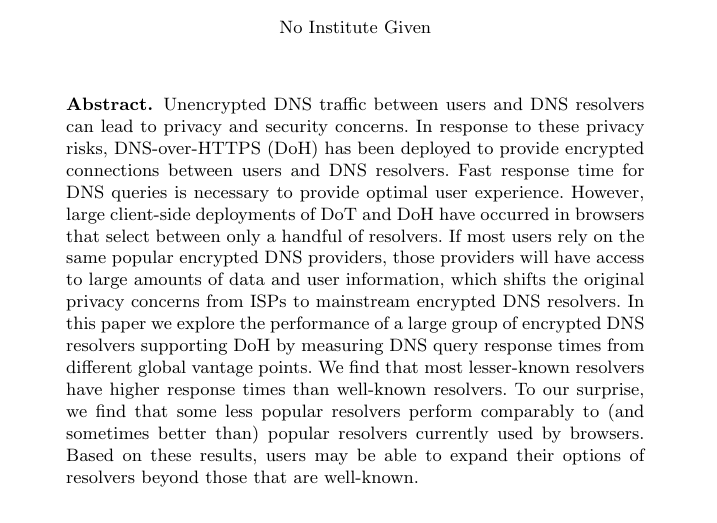
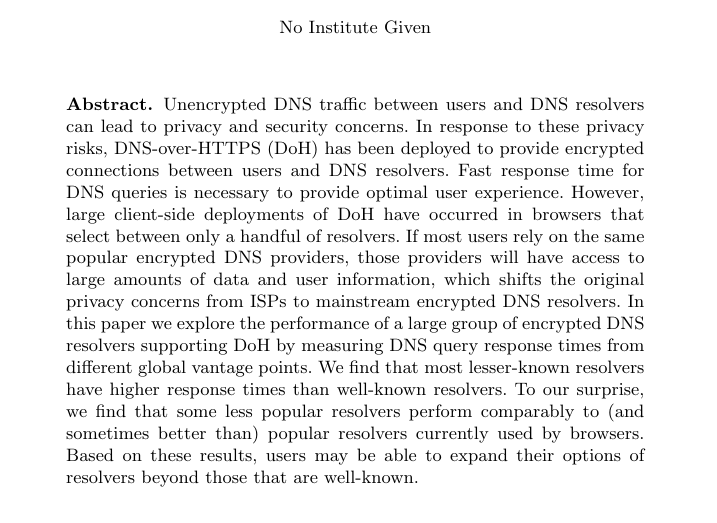
Before and after one commit to noise-lab/dns-measurement, a LaTeX paper (paper/paper.tex, which reads paper/sections/abstract.tex): part of page 1 of 12, cut so that both start at the same text. Compiled offline with pdfLaTeX.

Commit message:
Remove mention of DoT from abstract

```diff
--- a/paper/sections/abstract.tex
+++ b/paper/sections/abstract.tex
@@ -1,8 +1,8 @@
-\abstract{
+\abstract{%
 Unencrypted DNS traffic between users and DNS resolvers can lead to privacy and security concerns.
 In response to these privacy risks, DNS-over-HTTPS (DoH) has been deployed to provide encrypted connections between users and DNS resolvers.
 Fast response time for DNS queries is necessary to provide optimal user experience.
-However, large client-side deployments of DoT and DoH have occurred in browsers that select between only a handful of resolvers.
+However, large client-side deployments of DoH have occurred in browsers that select between only a handful of resolvers.
 If most users rely on the same popular encrypted DNS providers, those providers will have access to large amounts of data and user information, which shifts the original privacy concerns from ISPs to mainstream encrypted DNS resolvers.
 In this paper we explore the performance of a large group of encrypted DNS resolvers supporting DoH by measuring DNS query response times from different global vantage points.
 We find that most lesser-known resolvers have higher response times than well-known resolvers.
```
